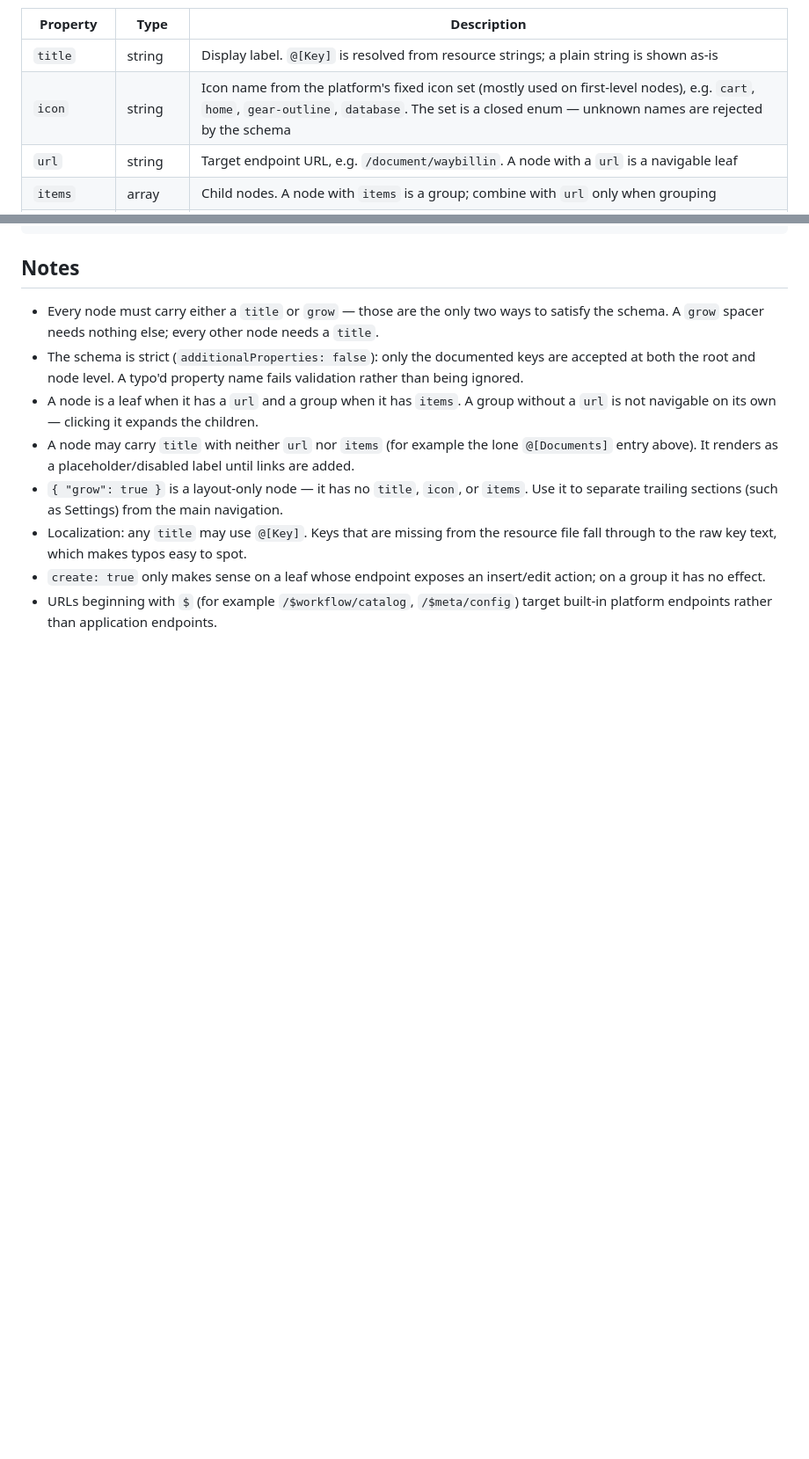
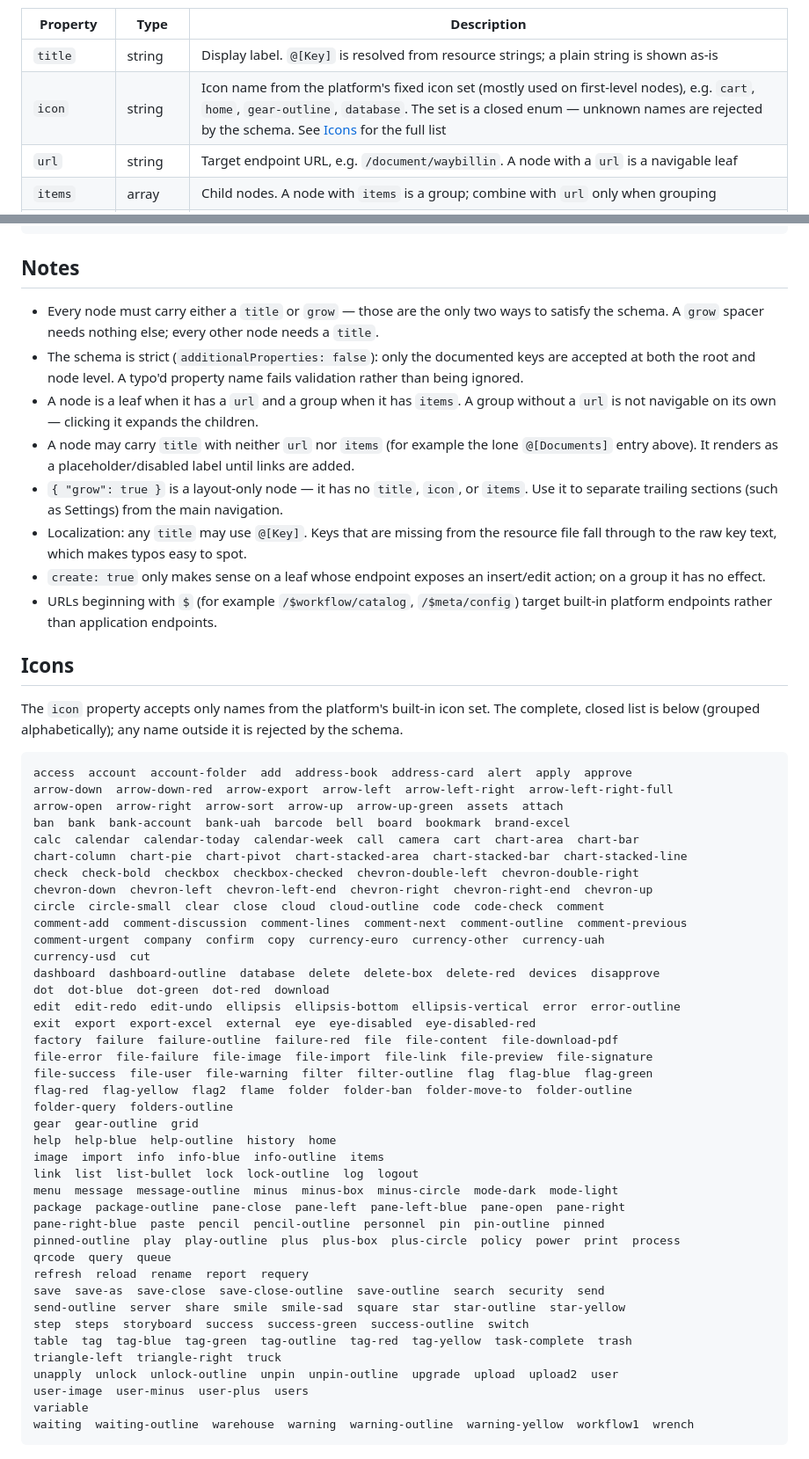
Before and after one commit to a2v10/docs-llm, a Markdown page: app/menu.md, 2 parts joined by grey strips. Shown at 88% size. Drawn GitHub-style; blank space fills up the shorter version.

````diff
--- a/app/menu.md
+++ b/app/menu.md
@@ -48,7 +48,7 @@ Menu node properties (the same shape at every nesting level):
 | Property | Type | Description |
 |----------|------|-------------|
 | `title` | string | Display label. `@[Key]` is resolved from resource strings; a plain string is shown as-is |
-| `icon` | string | Icon name from the platform's fixed icon set (mostly used on first-level nodes), e.g. `cart`, `home`, `gear-outline`, `database`. The set is a closed enum — unknown names are rejected by the schema |
+| `icon` | string | Icon name from the platform's fixed icon set (mostly used on first-level nodes), e.g. `cart`, `home`, `gear-outline`, `database`. The set is a closed enum — unknown names are rejected by the schema. See [Icons](#icons) for the full list |
 | `url` | string | Target endpoint URL, e.g. `/document/waybillin`. A node with a `url` is a navigable leaf |
 | `items` | array | Child nodes. A node with `items` is a group; combine with `url` only when grouping |
 | `create` | boolean | Adds a quick "create new" (`+`) action next to the item — for catalogs that support insert |
@@ -137,3 +137,50 @@ A navigation tree with a sales section, a purchase section, a spacer, and a sett
 - Localization: any `title` may use `@[Key]`. Keys that are missing from the resource file fall through to the raw key text, which makes typos easy to spot.
 - `create: true` only makes sense on a leaf whose endpoint exposes an insert/edit action; on a group it has no effect.
 - URLs beginning with `$` (for example `/$workflow/catalog`, `/$meta/config`) target built-in platform endpoints rather than application endpoints.
+
+## Icons
+
+The `icon` property accepts only names from the platform's built-in icon set. The complete, closed list is below (grouped alphabetically); any name outside it is rejected by the schema.
+
+```text
+access  account  account-folder  add  address-book  address-card  alert  apply  approve
+arrow-down  arrow-down-red  arrow-export  arrow-left  arrow-left-right  arrow-left-right-full
+arrow-open  arrow-right  arrow-sort  arrow-up  arrow-up-green  assets  attach
+ban  bank  bank-account  bank-uah  barcode  bell  board  bookmark  brand-excel
+calc  calendar  calendar-today  calendar-week  call  camera  cart  chart-area  chart-bar
+chart-column  chart-pie  chart-pivot  chart-stacked-area  chart-stacked-bar  chart-stacked-line
+check  check-bold  checkbox  checkbox-checked  chevron-double-left  chevron-double-right
+chevron-down  chevron-left  chevron-left-end  chevron-right  chevron-right-end  chevron-up
+circle  circle-small  clear  close  cloud  cloud-outline  code  code-check  comment
+comment-add  comment-discussion  comment-lines  comment-next  comment-outline  comment-previous
+comment-urgent  company  confirm  copy  currency-euro  currency-other  currency-uah
+currency-usd  cut
+dashboard  dashboard-outline  database  delete  delete-box  delete-red  devices  disapprove
+dot  dot-blue  dot-green  dot-red  download
+edit  edit-redo  edit-undo  ellipsis  ellipsis-bottom  ellipsis-vertical  error  error-outline
+exit  export  export-excel  external  eye  eye-disabled  eye-disabled-red
+factory  failure  failure-outline  failure-red  file  file-content  file-download-pdf
+file-error  file-failure  file-image  file-import  file-link  file-preview  file-signature
+file-success  file-user  file-warning  filter  filter-outline  flag  flag-blue  flag-green
+flag-red  flag-yellow  flag2  flame  folder  folder-ban  folder-move-to  folder-outline
+folder-query  folders-outline
+gear  gear-outline  grid
+help  help-blue  help-outline  history  home
+image  import  info  info-blue  info-outline  items
+link  list  list-bullet  lock  lock-outline  log  logout
+menu  message  message-outline  minus  minus-box  minus-circle  mode-dark  mode-light
+package  package-outline  pane-close  pane-left  pane-left-blue  pane-open  pane-right
+pane-right-blue  paste  pencil  pencil-outline  personnel  pin  pin-outline  pinned
+pinned-outline  play  play-outline  plus  plus-box  plus-circle  policy  power  print  process
+qrcode  query  queue
+refresh  reload  rename  report  requery
+save  save-as  save-close  save-close-outline  save-outline  search  security  send
+send-outline  server  share  smile  smile-sad  square  star  star-outline  star-yellow
+step  steps  storyboard  success  success-green  success-outline  switch
+table  tag  tag-blue  tag-green  tag-outline  tag-red  tag-yellow  task-complete  trash
+triangle-left  triangle-right  truck
+unapply  unlock  unlock-outline  unpin  unpin-outline  upgrade  upload  upload2  user
+user-image  user-minus  user-plus  users
+variable
+waiting  waiting-outline  warehouse  warning  warning-outline  warning-yellow  workflow1  wrench
+```
````
